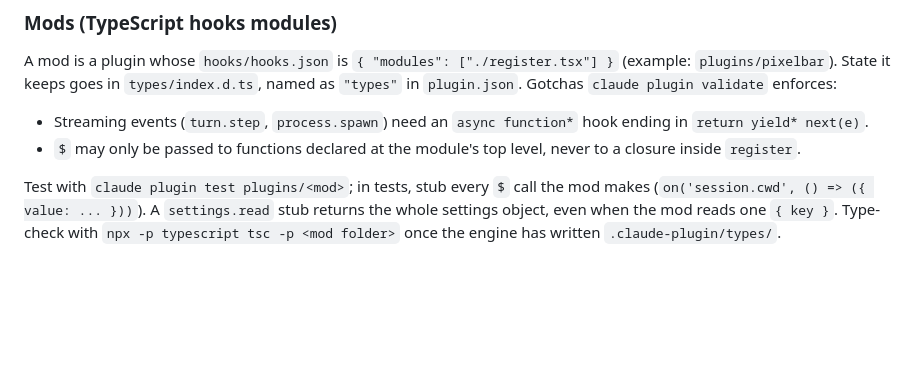
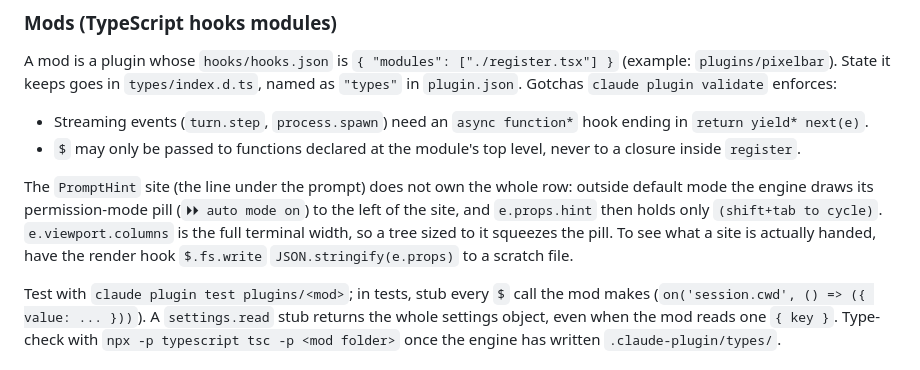
Before and after one commit to zeckon/claude-plugins, a Markdown page: CLAUDE.md, the part around the change. Drawn GitHub-style; blank space fills up the shorter version.

Commit message:
docs: note PromptHint mode pill behavior for mods
Co-Authored-By: Claude Opus 5.5 <noreply@anthropic.com>

```diff
--- a/CLAUDE.md
+++ b/CLAUDE.md
@@ -160,6 +160,8 @@ A mod is a plugin whose `hooks/hooks.json` is `{ "modules": ["./register.tsx"] }
 - Streaming events (`turn.step`, `process.spawn`) need an `async function*` hook ending in `return yield* next(e)`.
 - `$` may only be passed to functions declared at the module's top level, never to a closure inside `register`.
 
+The `PromptHint` site (the line under the prompt) does not own the whole row: outside default mode the engine draws its permission-mode pill (`⏵⏵ auto mode on`) to the left of the site, and `e.props.hint` then holds only `(shift+tab to cycle)`. `e.viewport.columns` is the full terminal width, so a tree sized to it squeezes the pill. To see what a site is actually handed, have the render hook `$.fs.write` `JSON.stringify(e.props)` to a scratch file.
+
 Test with `claude plugin test plugins/<mod>`; in tests, stub every `$` call the mod makes (`on('session.cwd', () => ({ value: ... }))`). A `settings.read` stub returns the whole settings object, even when the mod reads one `{ key }`. Type-check with `npx -p typescript tsc -p <mod folder>` once the engine has written `.claude-plugin/types/`.
 
 ### Validation
```
